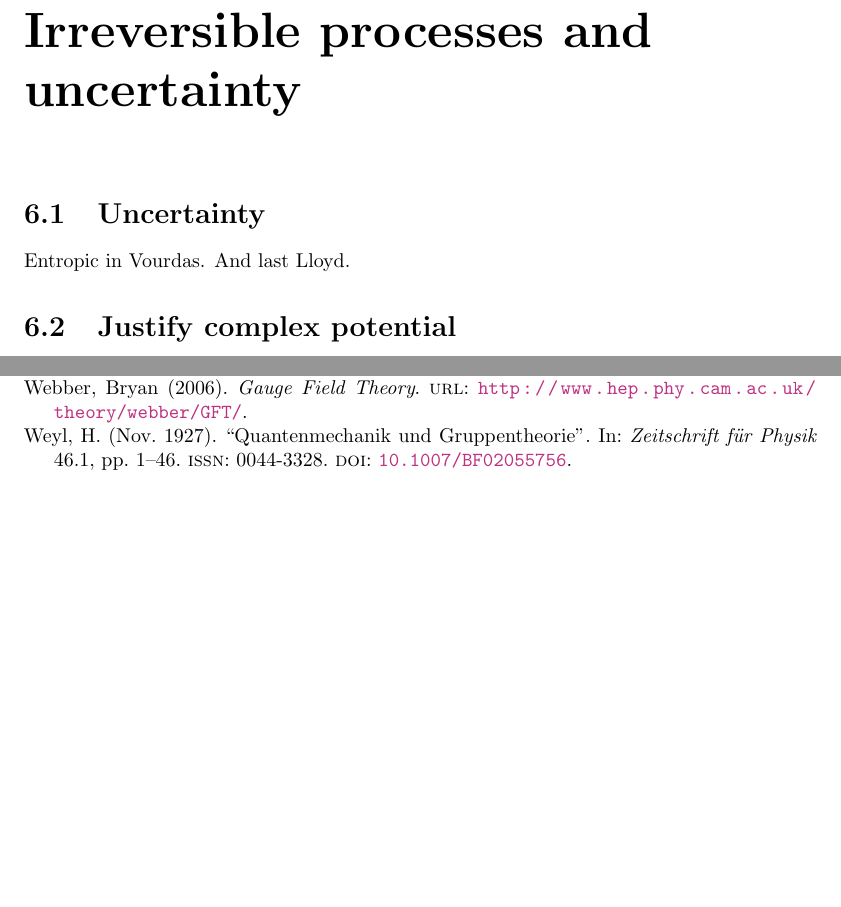
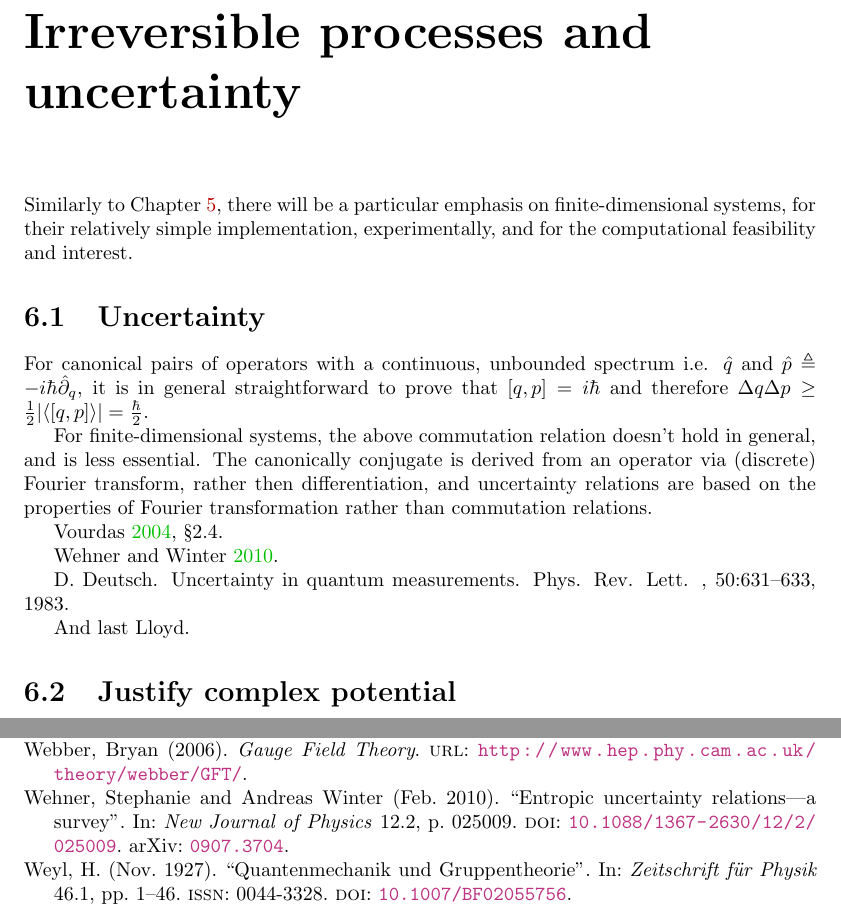
Before and after one commit to gderosa/timeq, a LaTeX thesis (tex/main.tex, which reads tex/irrev/irrev.tex): two parts of pages 47 and 78 of 78, joined at a grey line, cut so that both start at the same text, the shorter picture padded with empty space. Compiled offline with pdfLaTeX.

Commit message:
uncertainty

```diff
--- a/tex/irrev/irrev.tex
+++ b/tex/irrev/irrev.tex
@@ -1,6 +1,34 @@
+Similarly to Chapter \ref{ch:pw},
+there will be a particular emphasis on finite-dimensional systems,
+for their relatively simple implementation, experimentally,
+and for the computational feasibility and interest.
+
 \section{Uncertainty}
 
-Entropic in Vourdas. And last Lloyd.
+For canonical pairs of operators with a continuous, unbounded spectrum i.e.
+$\hat{q}$ and $\hat{p} \eqdef -i\hbar\hat{\partial}_{q}$,
+it is in general straightforward to prove that
+$\qty[q, p] = i\hbar$ and therefore
+$\Delta q \Delta p \geq {\frac{1}{2} \qty|\ev{\qty[q, p]}| = \frac{\hbar}{2}}$.
+
+For finite-dimensional systems, the above commutation relation doesn't hold
+in general, and is less essential.
+The canonically conjugate is derived from an operator
+via (discrete) Fourier transform, rather then differentiation,
+and uncertainty relations are based on
+the properties of Fourier transformation
+rather than commutation relations.
+
+\cite[\S 2.4]{FiniteHilb}.
+
+\cite{Wehner:Uncertainty}.
+
+D. Deutsch.  Uncertainty in quantum measurements.
+Phys. Rev. Lett.
+, 50:631–633, 1983.
+
+
+And last Lloyd.
 
 \section{Justify complex potential}
 
```
Also changed, not shown: biblio.bib (+14 -0 lines), tex/main.tex (+2 -1 lines).
